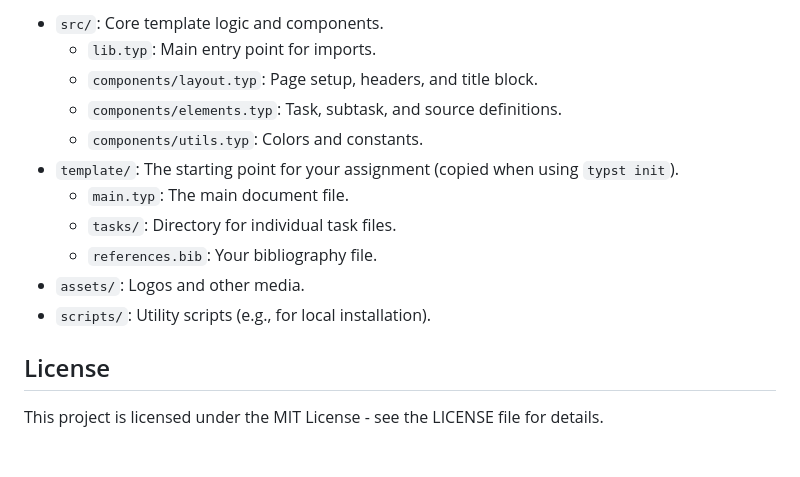
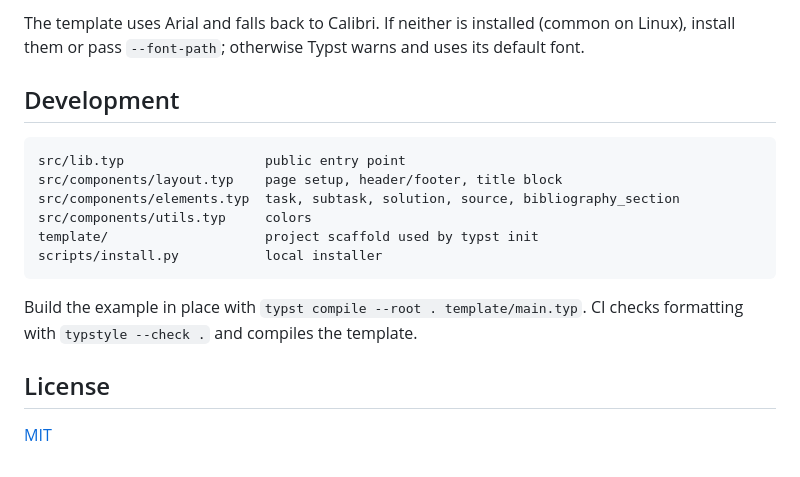
Before and after one commit to YaRissi/wbh-exam-template, a Markdown page: README.md, the part around one of its changes. Drawn GitHub-style.

````diff
--- a/README.md
+++ b/README.md
@@ -130,16 +132,19 @@ Don't forget to add your references to `references.bib` and include the bibliogr
 
-- `src/`: Core template logic and components.
-  - `lib.typ`: Main entry point for imports.
-  - `components/layout.typ`: Page setup, headers, and title block.
-  - `components/elements.typ`: Task, subtask, and source definitions.
-  - `components/utils.typ`: Colors and constants.
-- `template/`: The starting point for your assignment (copied when using `typst init`).
-  - `main.typ`: The main document file.
-  - `tasks/`: Directory for individual task files.
-  - `references.bib`: Your bibliography file.
-- `assets/`: Logos and other media.
-- `scripts/`: Utility scripts (e.g., for local installation).
+The template uses Arial and falls back to Calibri. If neither is installed (common on Linux), install them or pass `--font-path`; otherwise Typst warns and uses its default font.
+
+## Development
+
+```
+src/lib.typ                  public entry point
+src/components/layout.typ    page setup, header/footer, title block
+src/components/elements.typ  task, subtask, solution, source, bibliography_section
+src/components/utils.typ     colors
+template/                    project scaffold used by typst init
+scripts/install.py           local installer
+```
+
+Build the example in place with `typst compile --root . template/main.typ`. CI checks formatting with `typstyle --check .` and compiles the template.
 
 ## License
 
-This project is licensed under the MIT License - see the LICENSE file for details.
+[MIT](LICENSE)
````
Also changed, not shown: other parts of README.md (+77 -75 lines), main.png, 12 other files.
